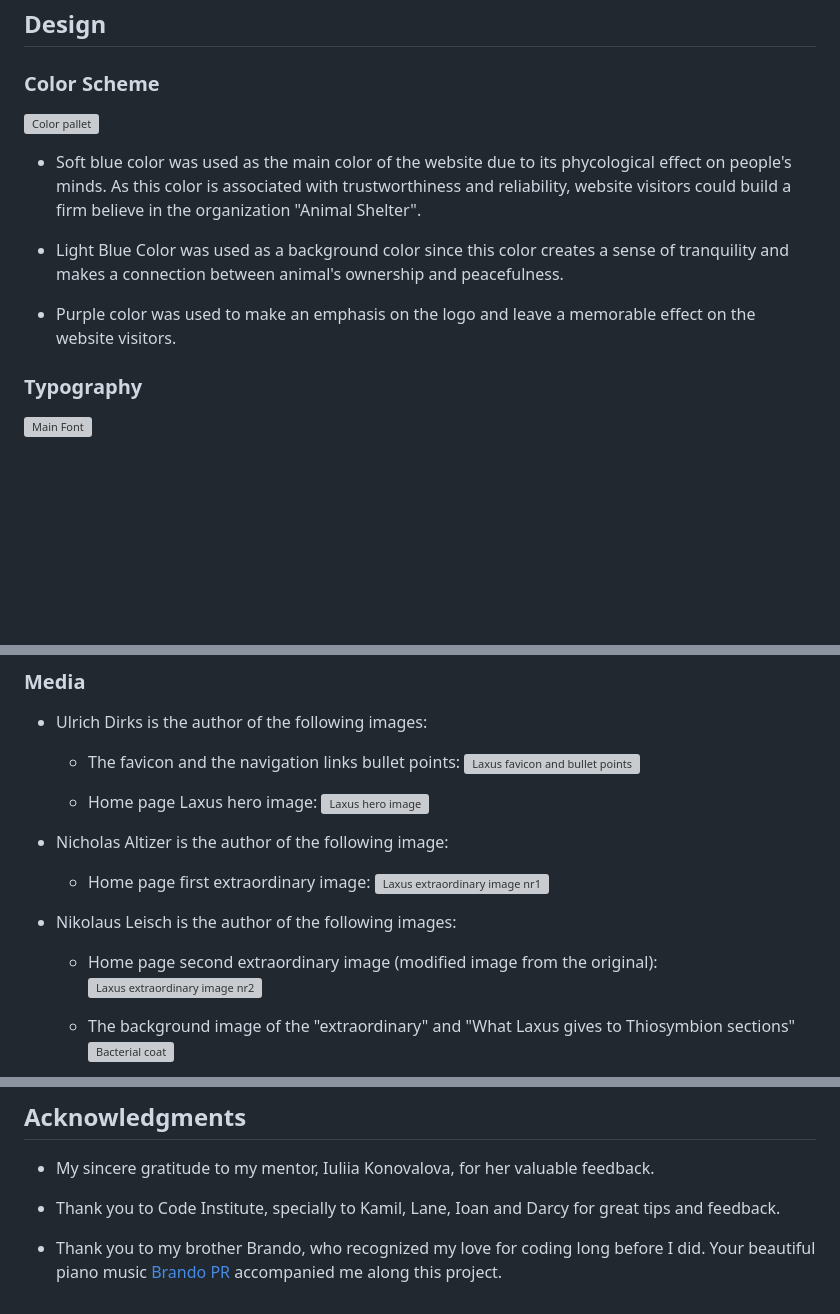
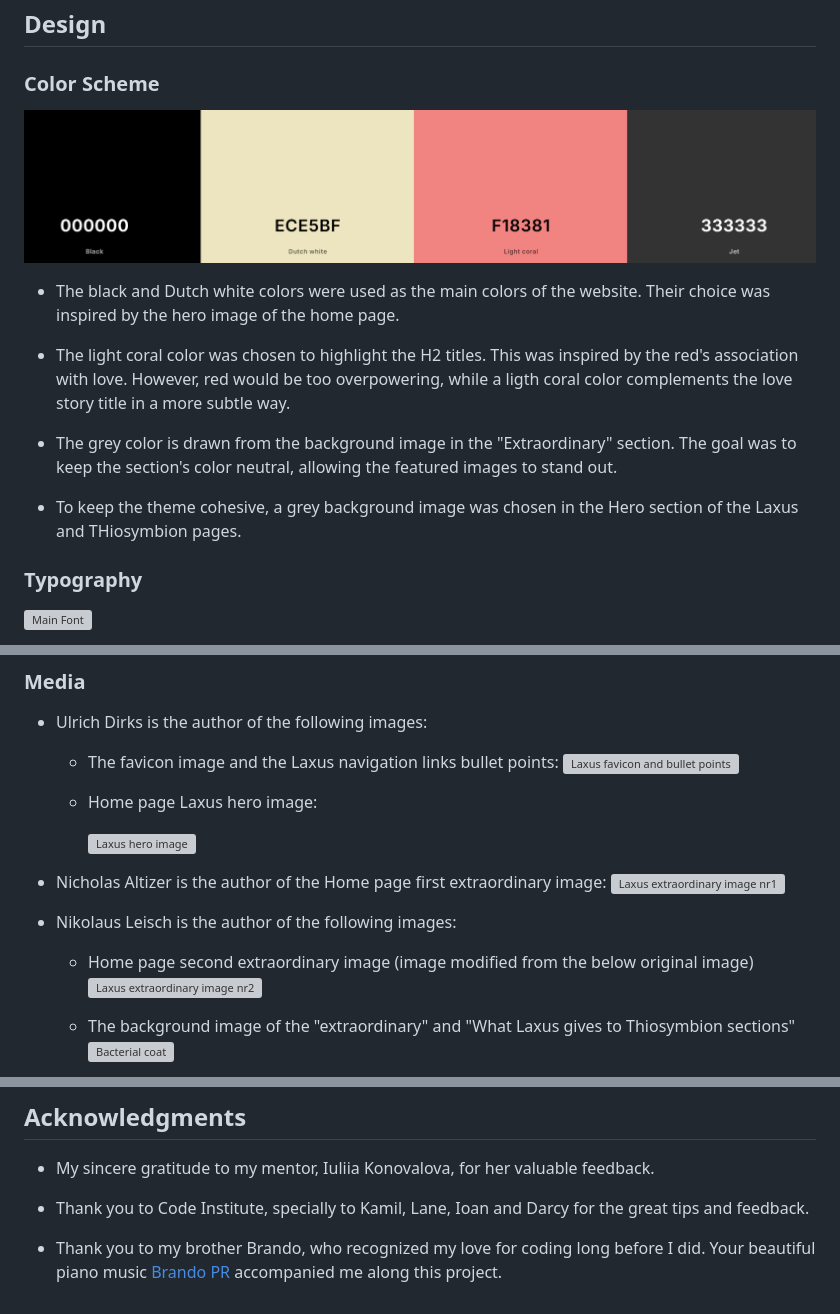
Before and after one commit to ParedesGab/PP1, a Markdown page: README.md, 3 parts joined by grey strips. GitHub-like rendering; pictures changed too: documentation/design/color-scheme.png (added); blank space fills up the shorter version; grey boxes are pictures that could not be loaded.

Commit message:
ReadMe: add color scheme section

```diff
--- a/README.md
+++ b/README.md
@@ -259,13 +259,15 @@ Symbiosis is defined as "the living together of differently named organisms" (de
 
 ### Color Scheme
 
-![Color pallet](documentation/color_pallet.png)
+![Color scheme](documentation/design/color-scheme.png)
 
-- Soft blue color was used as the main color of the website due to its phycological effect on people's minds. As this color is associated with trustworthiness and reliability, website visitors could build a firm believe in the organization "Animal Shelter".
+- The black and Dutch white colors were used as the main colors of the website. Their choice was inspired by the hero image of the home page.
 
-- Light Blue Color was used as a background color since this color creates a sense of tranquility and makes a connection between animal's ownership and peacefulness.
+- The light coral color was chosen to highlight the H2 titles. This was inspired by the red's association with love. However, red would be too overpowering, while a ligth coral color complements the love story title in a more subtle way.
 
-- Purple color was used to make an emphasis on the logo and leave a memorable effect on the website visitors.
+- The grey color is drawn from the background image in the "Extraordinary" section. The goal was to keep the section's color neutral, allowing the featured images to stand out.
+
+- To keep the theme cohesive, a grey background image was chosen in the Hero section of the Laxus and THiosymbion pages.
 
 ### Typography
 
@@ -546,20 +548,19 @@ The website has been deployed to GitHub pages following these steps:
 
 - Ulrich Dirks is the author of the following images:
 
-  - The favicon and the navigation links bullet points:
+  - The favicon image and the Laxus navigation links bullet points:
       ![Laxus favicon and bullet points](assets/images/1-laxus.webp)
 
   - Home page Laxus hero image:
+
       ![Laxus hero image](assets/images/2-laxus-hero.webp)
 
-- Nicholas Altizer is the author of the following image:
-  - Home page first extraordinary image:
+- Nicholas Altizer is the author of the Home page first extraordinary image:
       ![Laxus extraordinary image nr1](assets/images/5-_Habitat-carrie-bow-cay_1_cropped.webp)
 
 - Nikolaus Leisch is the author of the following images:
 
-  - Home page second extraordinary image
-  (modified image from the original):
+  - Home page second extraordinary image (image modified from the below original image)
       ![Laxus extraordinary image nr2](assets/images/6-bacteria-SEM.webp)
 
   - The background image of the "extraordinary" and "What Laxus gives to Thiosymbion sections"
@@ -606,6 +607,6 @@ The website has been deployed to GitHub pages following these steps:
 
 - My sincere gratitude to my mentor, Iuliia Konovalova, for her valuable feedback.
 
-- Thank you to Code Institute, specially to Kamil, Lane, Ioan and Darcy for great tips and feedback.
+- Thank you to Code Institute, specially to Kamil, Lane, Ioan and Darcy for the great tips and feedback.
 
 - Thank you to my brother Brando, who recognized my love for coding long before I did. Your beautiful piano music [Brando PR](https://www.youtube.com/@BrandoPR) accompanied me along this project.
```
Also changed, not shown: documentation/website-screenshots/responsive-mockup.png (renamed from documentation/responsive-mockup.png).
